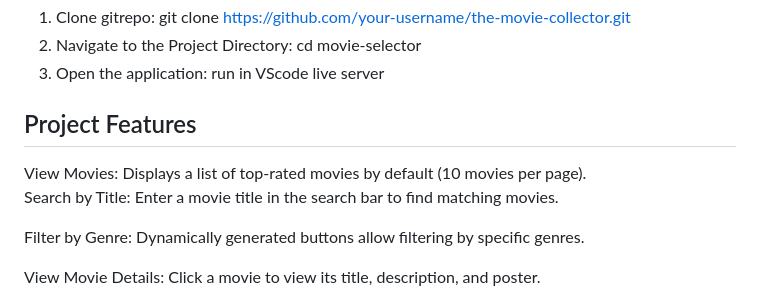
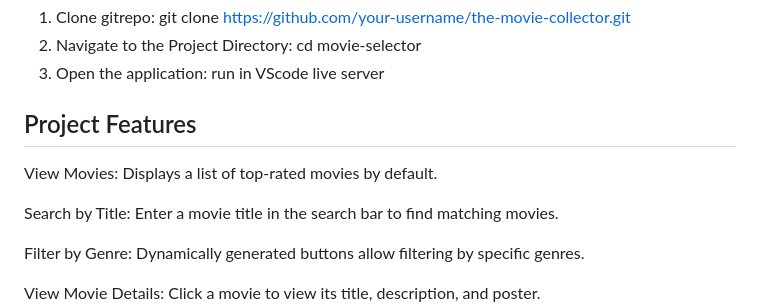
Before and after one commit to Rhibro/movie-selector, a Markdown page: README.md, the part around the change. GitHub-like rendering.

```diff
--- a/README.md
+++ b/README.md
@@ -7,7 +7,8 @@ Instructions to run it locally:
 3. Open the application: run in VScode live server
 
 <h2>Project Features</h2>
-View Movies: Displays a list of top-rated movies by default (10 movies per page).
+
+View Movies: Displays a list of top-rated movies by default.
 
 Search by Title: Enter a movie title in the search bar to find matching movies.
 
```
